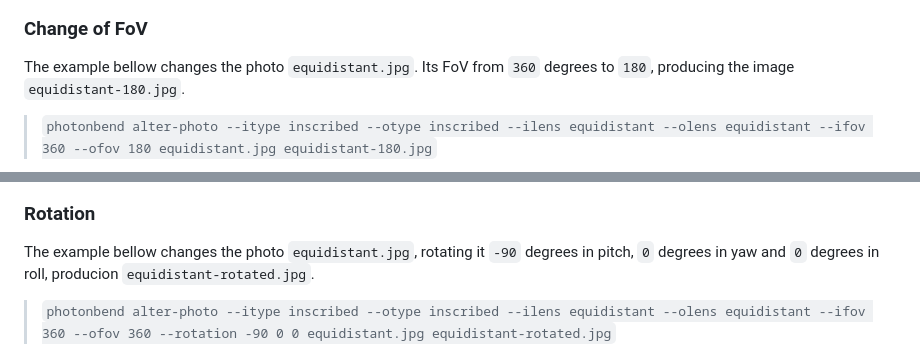
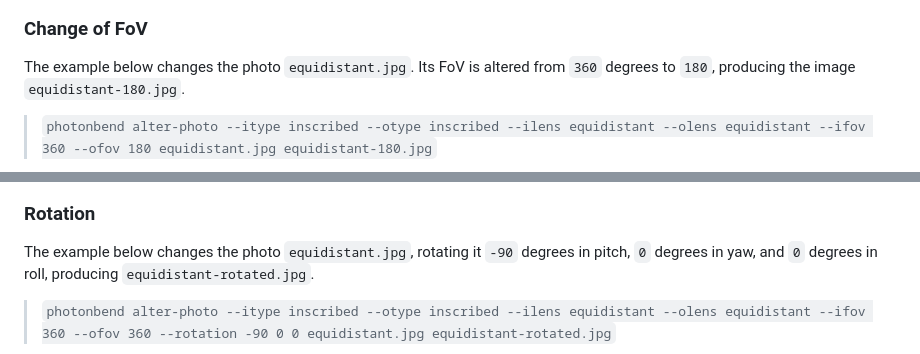
Before and after one commit to wmoreirae/photonbend, a Markdown page: README.md, 2 parts joined by grey strips. Drawn GitHub-style.

```diff
--- a/README.md
+++ b/README.md
@@ -29,7 +49,7 @@ The example bellow changes the photo lenses from `equidistant` projection to `eq
 [![Equisolid Projection (lens)](examples/equisolid_small.jpg)](examples/equisolid.jpg)
 
 ### Change of FoV
-The example bellow changes the photo `equidistant.jpg`. Its FoV from `360` degrees to `180`, producing the image `equidistant-180.jpg`.
+The example below changes the photo `equidistant.jpg`. Its FoV is altered from `360` degrees to `180`, producing the image `equidistant-180.jpg`.
 
 > `photonbend alter-photo --itype inscribed --otype inscribed --ilens equidistant --olens equidistant --ifov 360 --ofov 180 equidistant.jpg equidistant-180.jpg`
 
@@ -59,7 +79,7 @@ The example bellow changes the photo `equidistant.jpg` from type `inscribed` to
 
 
 ### Rotation
-The example bellow changes the photo `equidistant.jpg`, rotating it `-90` degrees in pitch, `0` degrees in yaw and `0` degrees in roll, producion `equidistant-rotated.jpg`.
+The example below changes the photo `equidistant.jpg`, rotating it `-90` degrees in pitch, `0` degrees in yaw, and `0` degrees in roll, producing `equidistant-rotated.jpg`.
 
 > `photonbend alter-photo --itype inscribed --otype inscribed --ilens equidistant --olens equidistant --ifov 360 --ofov 360 --rotation -90 0 0 equidistant.jpg equidistant-rotated.jpg`
 
```
Also changed, not shown: other parts of README.md (+35 -16 lines), docs/img/Rotation.png (added), 2 other files.
